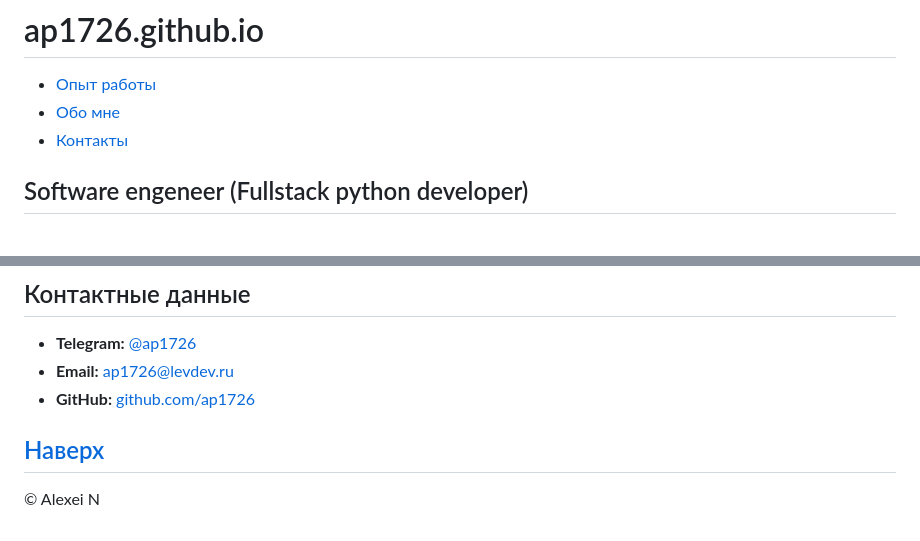
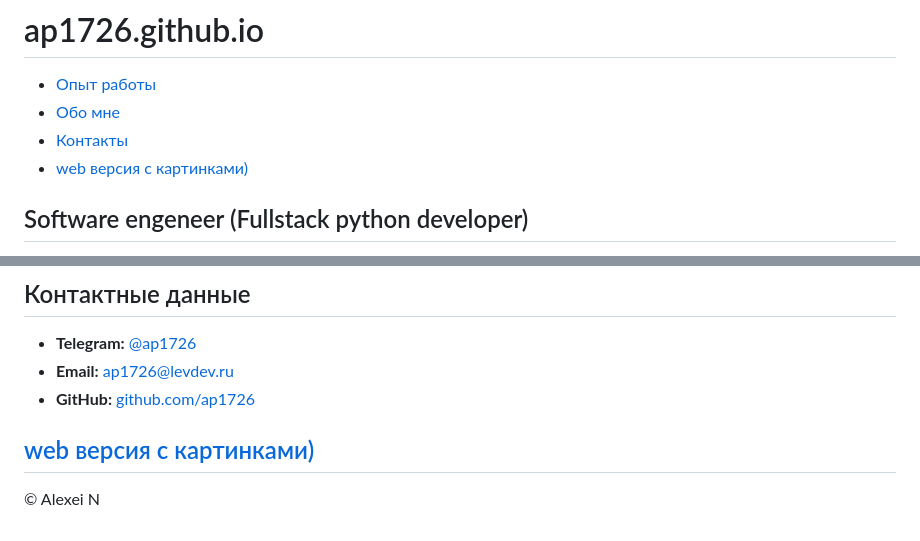
Before and after one commit to ap1726/ap1726.github.io, a Markdown page: README.md, 2 parts joined by grey strips. GitHub-like rendering.

Commit message:
fix links

```diff
--- a/README.md
+++ b/README.md
@@ -4,6 +4,7 @@
 - [Опыт работы](#Опыт-работы)
 - [Обо мне](#О-себе)
 - [Контакты](#Контакты)
+- [web версия с картинками)](https://ap1726.github.io)
 
 ## Software engeneer (Fullstack python developer)
 
@@ -135,7 +136,7 @@ RPG игра на *UnrealEngine4* (управление проектом + пр
 - **Email:** [ap1726@levdev.ru](mailto:ap1726@levdev.ru)
 - **GitHub:** [github.com/ap1726](https://github.com/ap1726)
 
-[Наверх](#ap1726.github.io)
+[web версия с картинками)](https://ap1726.github.io)
 ---
 
 &copy; Alexei N
```
